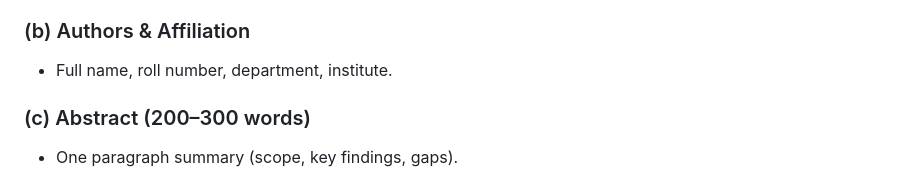
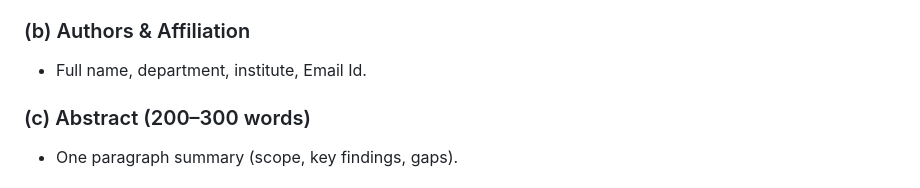
Before and after one commit to gndec-yjs/SMCE, a Markdown page: Contents/Technical_Paper_Guidelines.md, the part around the change. GitHub-like rendering.

```diff
--- a/Contents/Technical_Paper_Guidelines.md
+++ b/Contents/Technical_Paper_Guidelines.md
@@ -23,7 +23,7 @@ These guidelines will help you prepare a **comprehensive review paper (a technic
 
 ### (b) Authors & Affiliation
 
-* Full name, roll number, department, institute.
+* Full name, department, institute, Email Id.
 
 ### (c) Abstract (200–300 words)
 
```
